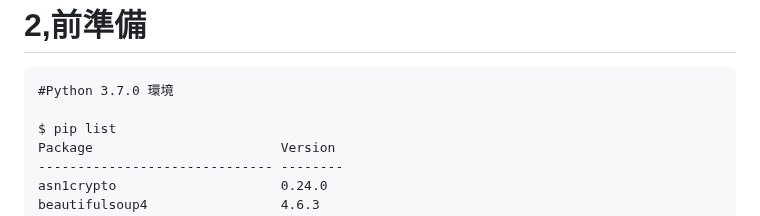
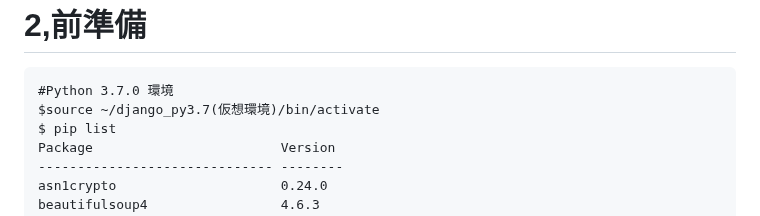
Before and after one commit to askishida/django, a Markdown page: myBlog/READ.md, the part around the change. GitHub-like rendering.

````diff
--- a/myBlog/READ.md
+++ b/myBlog/READ.md
@@ -14,7 +14,7 @@
 =
 ```
 #Python 3.7.0 環境
-
+$source ~/django_py3.7(仮想環境)/bin/activate
 $ pip list
 Package                        Version
 ------------------------------ --------
````
